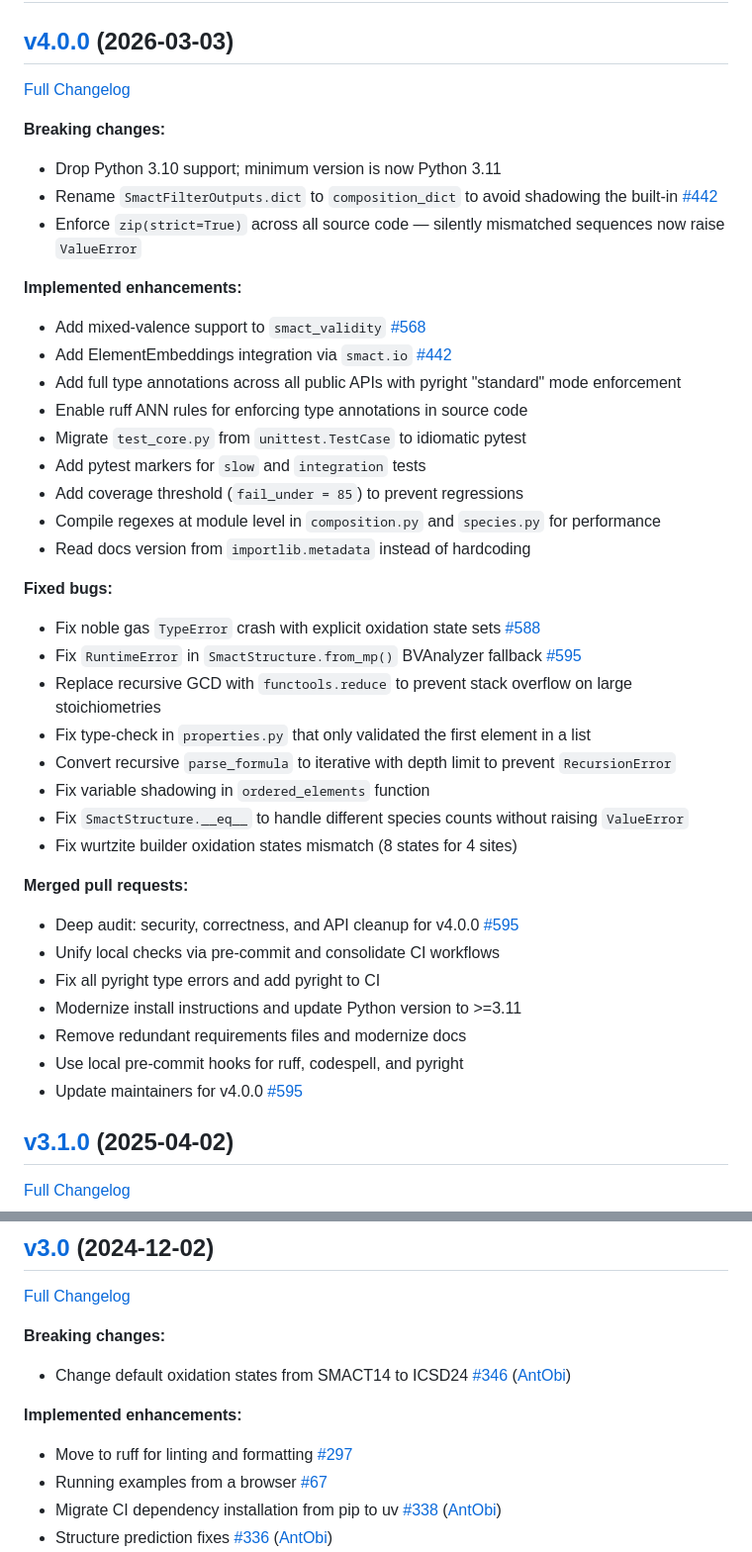
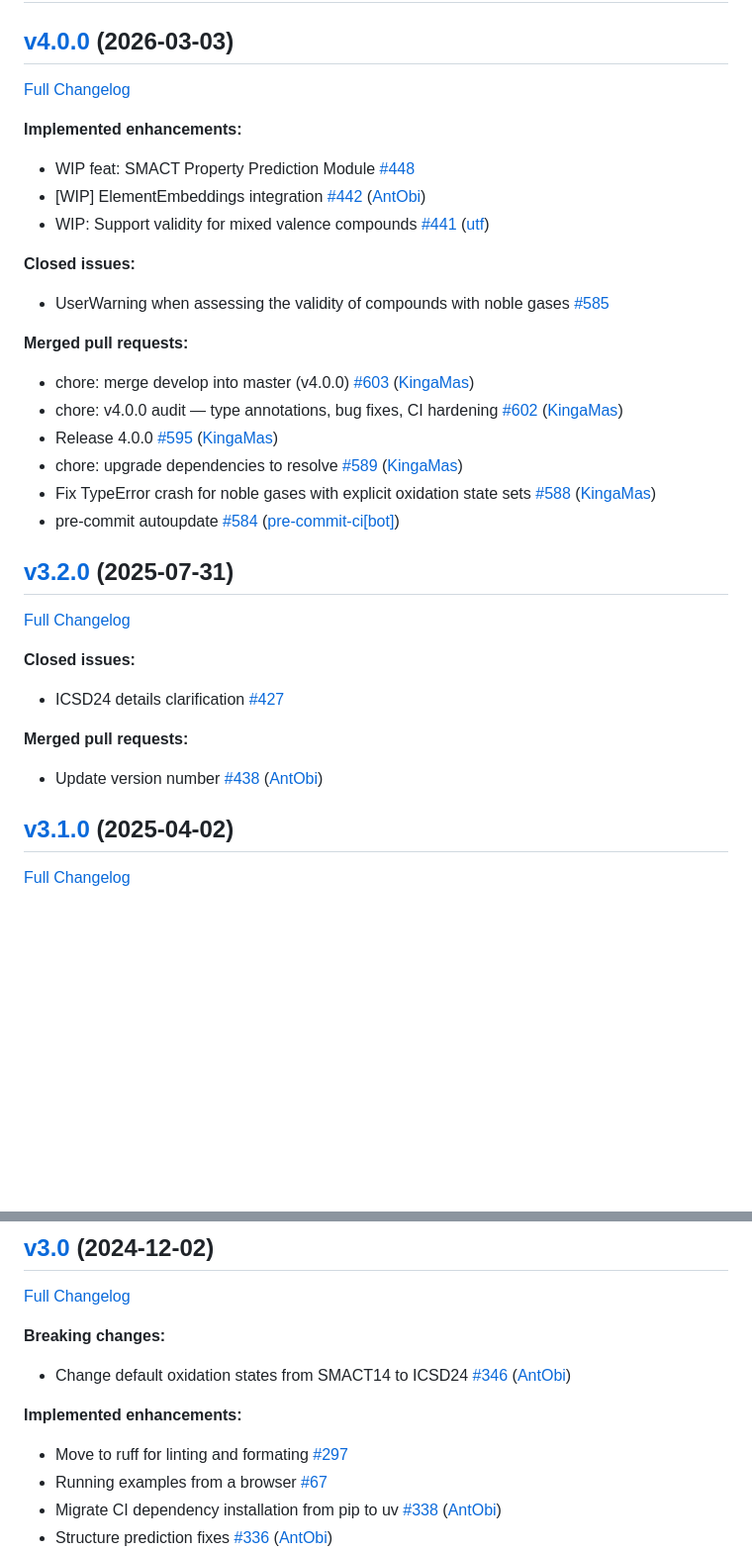
Before and after one commit to WMD-group/SMACT, a Markdown page: docs/CHANGELOG.md, 2 parts joined by grey strips. Shown at 99% size. GitHub-like rendering; blank space fills up the shorter version.

```diff
--- a/docs/CHANGELOG.md
+++ b/docs/CHANGELOG.md
@@ -2,46 +2,38 @@
 
 ## [v4.0.0](https://github.com/WMD-group/SMACT/tree/v4.0.0) (2026-03-03)
 
-[Full Changelog](https://github.com/WMD-group/SMACT/compare/v3.1.0...v4.0.0)
-
-**Breaking changes:**
-
-- Drop Python 3.10 support; minimum version is now Python 3.11
-- Rename `SmactFilterOutputs.dict` to `composition_dict` to avoid shadowing the built-in [\#442](https://github.com/WMD-group/SMACT/pull/442)
-- Enforce `zip(strict=True)` across all source code — silently mismatched sequences now raise `ValueError`
+[Full Changelog](https://github.com/WMD-group/SMACT/compare/v3.2.0...v4.0.0)
 
 **Implemented enhancements:**
 
-- Add mixed-valence support to `smact_validity` [\#568](https://github.com/WMD-group/SMACT/pull/568)
-- Add ElementEmbeddings integration via `smact.io` [\#442](https://github.com/WMD-group/SMACT/pull/442)
-- Add full type annotations across all public APIs with pyright "standard" mode enforcement
-- Enable ruff ANN rules for enforcing type annotations in source code
-- Migrate `test_core.py` from `unittest.TestCase` to idiomatic pytest
-- Add pytest markers for `slow` and `integration` tests
-- Add coverage threshold (`fail_under = 85`) to prevent regressions
-- Compile regexes at module level in `composition.py` and `species.py` for performance
-- Read docs version from `importlib.metadata` instead of hardcoding
+- WIP feat: SMACT Property Prediction Module [\#448](https://github.com/WMD-group/SMACT/issues/448)
+- \[WIP\] ElementEmbeddings integration [\#442](https://github.com/WMD-group/SMACT/pull/442) ([AntObi](https://github.com/AntObi))
+- WIP: Support validity for mixed valence compounds [\#441](https://github.com/WMD-group/SMACT/pull/441) ([utf](https://github.com/utf))
 
-**Fixed bugs:**
+**Closed issues:**
 
-- Fix noble gas `TypeError` crash with explicit oxidation state sets [\#588](https://github.com/WMD-group/SMACT/pull/588)
-- Fix `RuntimeError` in `SmactStructure.from_mp()` BVAnalyzer fallback [\#595](https://github.com/WMD-group/SMACT/pull/595)
-- Replace recursive GCD with `functools.reduce` to prevent stack overflow on large stoichiometries
-- Fix type-check in `properties.py` that only validated the first element in a list
-- Convert recursive `parse_formula` to iterative with depth limit to prevent `RecursionError`
-- Fix variable shadowing in `ordered_elements` function
-- Fix `SmactStructure.__eq__` to handle different species counts without raising `ValueError`
-- Fix wurtzite builder oxidation states mismatch (8 states for 4 sites)
+- UserWarning when assessing the validity of compounds with noble gases [\#585](https://github.com/WMD-group/SMACT/issues/585)
 
 **Merged pull requests:**
 
-- Deep audit: security, correctness, and API cleanup for v4.0.0 [\#595](https://github.com/WMD-group/SMACT/pull/595)
-- Unify local checks via pre-commit and consolidate CI workflows
-- Fix all pyright type errors and add pyright to CI
-- Modernize install instructions and update Python version to >=3.11
-- Remove redundant requirements files and modernize docs
-- Use local pre-commit hooks for ruff, codespell, and pyright
-- Update maintainers for v4.0.0 [\#595](https://github.com/WMD-group/SMACT/pull/595)
+- chore: merge develop into master \(v4.0.0\) [\#603](https://github.com/WMD-group/SMACT/pull/603) ([KingaMas](https://github.com/KingaMas))
+- chore: v4.0.0 audit — type annotations, bug fixes, CI hardening [\#602](https://github.com/WMD-group/SMACT/pull/602) ([KingaMas](https://github.com/KingaMas))
+- Release 4.0.0 [\#595](https://github.com/WMD-group/SMACT/pull/595) ([KingaMas](https://github.com/KingaMas))
+- chore: upgrade dependencies to resolve [\#589](https://github.com/WMD-group/SMACT/pull/589) ([KingaMas](https://github.com/KingaMas))
+- Fix TypeError crash for noble gases with explicit oxidation state sets [\#588](https://github.com/WMD-group/SMACT/pull/588) ([KingaMas](https://github.com/KingaMas))
+- pre-commit autoupdate [\#584](https://github.com/WMD-group/SMACT/pull/584) ([pre-commit-ci[bot]](https://github.com/apps/pre-commit-ci))
+
+## [v3.2.0](https://github.com/WMD-group/SMACT/tree/v3.2.0) (2025-07-31)
+
+[Full Changelog](https://github.com/WMD-group/SMACT/compare/v3.1.0...v3.2.0)
+
+**Closed issues:**
+
+- ICSD24 details clarification [\#427](https://github.com/WMD-group/SMACT/issues/427)
+
+**Merged pull requests:**
+
+- Update version number [\#438](https://github.com/WMD-group/SMACT/pull/438) ([AntObi](https://github.com/AntObi))
 
 ## [v3.1.0](https://github.com/WMD-group/SMACT/tree/v3.1.0) (2025-04-02)
 
@@ -124,7 +116,7 @@
 
 **Implemented enhancements:**
 
-- Move to ruff for linting and formatting [\#297](https://github.com/WMD-group/SMACT/issues/297)
+- Move to ruff for linting and formating [\#297](https://github.com/WMD-group/SMACT/issues/297)
 - Running examples from a browser [\#67](https://github.com/WMD-group/SMACT/issues/67)
 - Migrate CI dependency installation from pip to uv [\#338](https://github.com/WMD-group/SMACT/pull/338) ([AntObi](https://github.com/AntObi))
 - Structure prediction fixes [\#336](https://github.com/WMD-group/SMACT/pull/336) ([AntObi](https://github.com/AntObi))
```
